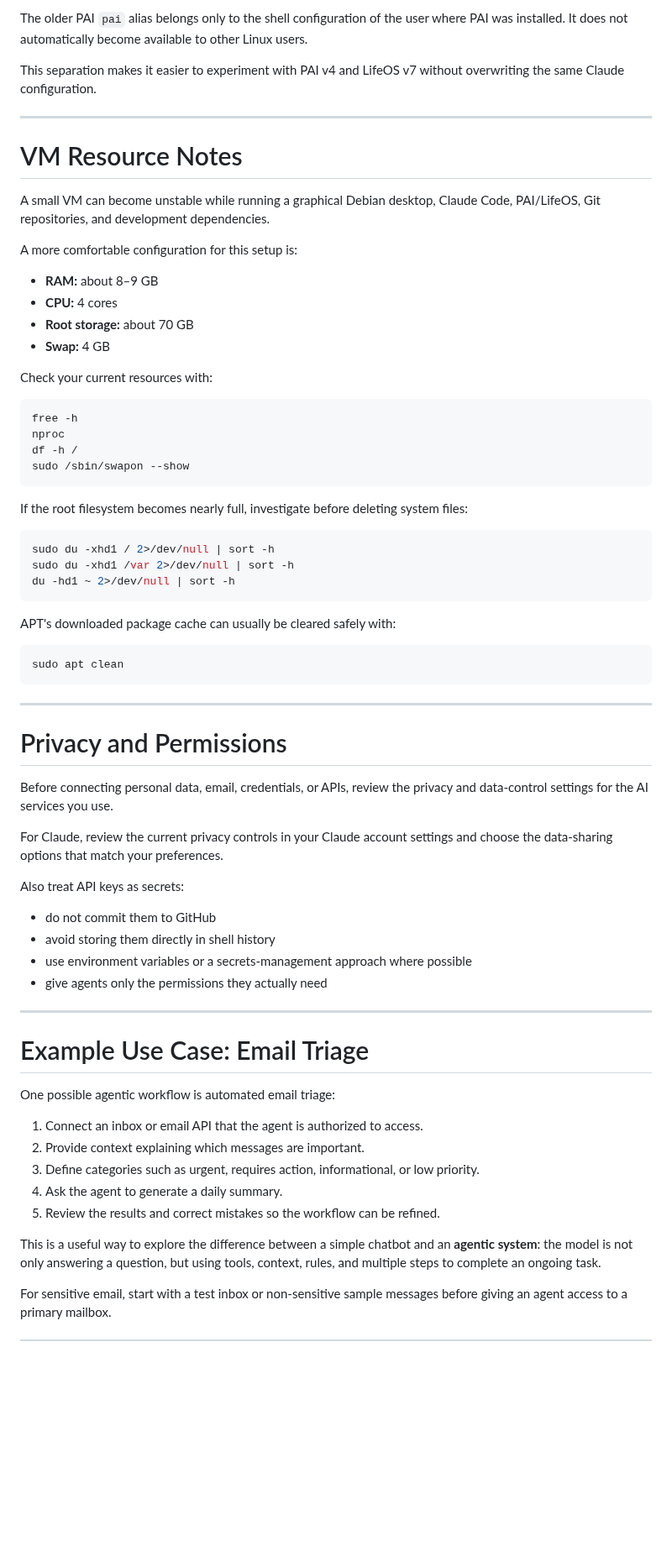
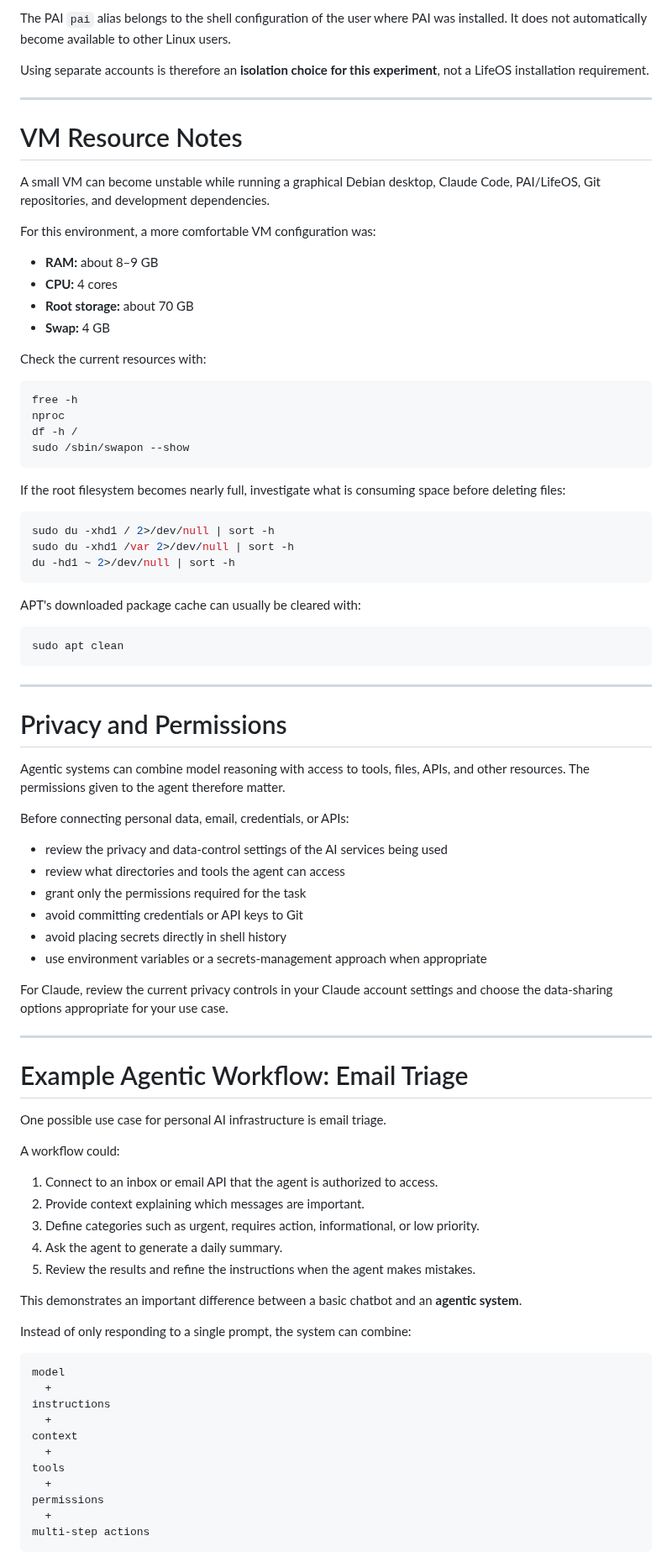
Before and after one commit to TessaAnselm/Machine-Learning-Security, a Markdown page: personal-ai-infrastructure/README.md, the part around one of its changes. Shown at 84% size. GitHub-like rendering; blank space fills up the shorter version.

````diff
--- a/personal-ai-infrastructure/README.md
+++ b/personal-ai-infrastructure/README.md
@@ -337,8 +420,8 @@ That also means they have separate Claude configuration directories:
 ```
 
-The older PAI `pai` alias belongs only to the shell configuration of the user where PAI was installed. It does not automatically become available to other Linux users.
+The PAI `pai` alias belongs to the shell configuration of the user where PAI was installed. It does not automatically become available to other Linux users.
 
-This separation makes it easier to experiment with PAI v4 and LifeOS v7 without overwriting the same Claude configuration.
+Using separate accounts is therefore an **isolation choice for this experiment**, not a LifeOS installation requirement.
 
 ---
 
@@ -346,14 +429,14 @@ This separation makes it easier to experiment with PAI v4 and LifeOS v7 without
 
 A small VM can become unstable while running a graphical Debian desktop, Claude Code, PAI/LifeOS, Git repositories, and development dependencies.
 
-A more comfortable configuration for this setup is:
+For this environment, a more comfortable VM configuration was:
 
 - **RAM:** about 8–9 GB
 - **CPU:** 4 cores
 - **Root storage:** about 70 GB
 - **Swap:** 4 GB
 
-Check your current resources with:
+Check the current resources with:
 
 ```bash
 free -h
@@ -362,7 +445,7 @@ df -h /
 sudo /sbin/swapon --show
 ```
 
-If the root filesystem becomes nearly full, investigate before deleting system files:
+If the root filesystem becomes nearly full, investigate what is consuming space before deleting files:
 
 ```bash
 sudo du -xhd1 / 2>/dev/null | sort -h
@@ -370,7 +453,7 @@ sudo du -xhd1 /var 2>/dev/null | sort -h
 du -hd1 ~ 2>/dev/null | sort -h
 ```
 
-APT's downloaded package cache can usually be cleared safely with:
+APT's downloaded package cache can usually be cleared with:
 
 ```bash
 sudo apt clean
@@ -380,29 +463,48 @@ sudo apt clean
 
 # Privacy and Permissions
 
-Before connecting personal data, email, credentials, or APIs, review the privacy and data-control settings for the AI services you use.
+Agentic systems can combine model reasoning with access to tools, files, APIs, and other resources. The permissions given to the agent therefore matter.
 
-For Claude, review the current privacy controls in your Claude account settings and choose the data-sharing options that match your preferences.
+Before connecting personal data, email, credentials, or APIs:
 
-Also treat API keys as secrets:
+- review the privacy and data-control settings of the AI services being used
+- review what directories and tools the agent can access
+- grant only the permissions required for the task
+- avoid committing credentials or API keys to Git
+- avoid placing secrets directly in shell history
+- use environment variables or a secrets-management approach when appropriate
 
-- do not commit them to GitHub
-- avoid storing them directly in shell history
-- use environment variables or a secrets-management approach where possible
-- give agents only the permissions they actually need
+For Claude, review the current privacy controls in your Claude account settings and choose the data-sharing options appropriate for your use case.
 
 ---
 
-# Example Use Case: Email Triage
+# Example Agentic Workflow: Email Triage
 
-One possible agentic workflow is automated email triage:
+One possible use case for personal AI infrastructure is email triage.
 
-1. Connect an inbox or email API that the agent is authorized to access.
+A workflow could:
+
+1. Connect to an inbox or email API that the agent is authorized to access.
 2. Provide context explaining which messages are important.
 3. Define categories such as urgent, requires action, informational, or low priority.
 4. Ask the agent to generate a daily summary.
-5. Review the results and correct mistakes so the workflow can be refined.
+5. Review the results and refine the instructions when the agent makes mistakes.
 
-This is a useful way to explore the difference between a simple chatbot and an **agentic system**: the model is not only answering a question, but using tools, context, rules, and multiple steps to complete an ongoing task.
+This demonstrates an important difference between a basic chatbot and an **agentic system**.
 
-For sensitive email, start with a test inbox or non-sensitive sample messages before giving an agent access to a primary mailbox.
+Instead of only responding to a single prompt, the system can combine:
+
+```text
+model
+  +
+instructions
+  +
+context
+  +
+tools
+  +
+permissions
+  +
+multi-step actions
+```
+
````
Also changed, not shown: other parts of personal-ai-infrastructure/README.md (+160 -74 lines), personal-ai-infrastructure/System.png, personal-ai-infrastructure/paiload.png (added).
